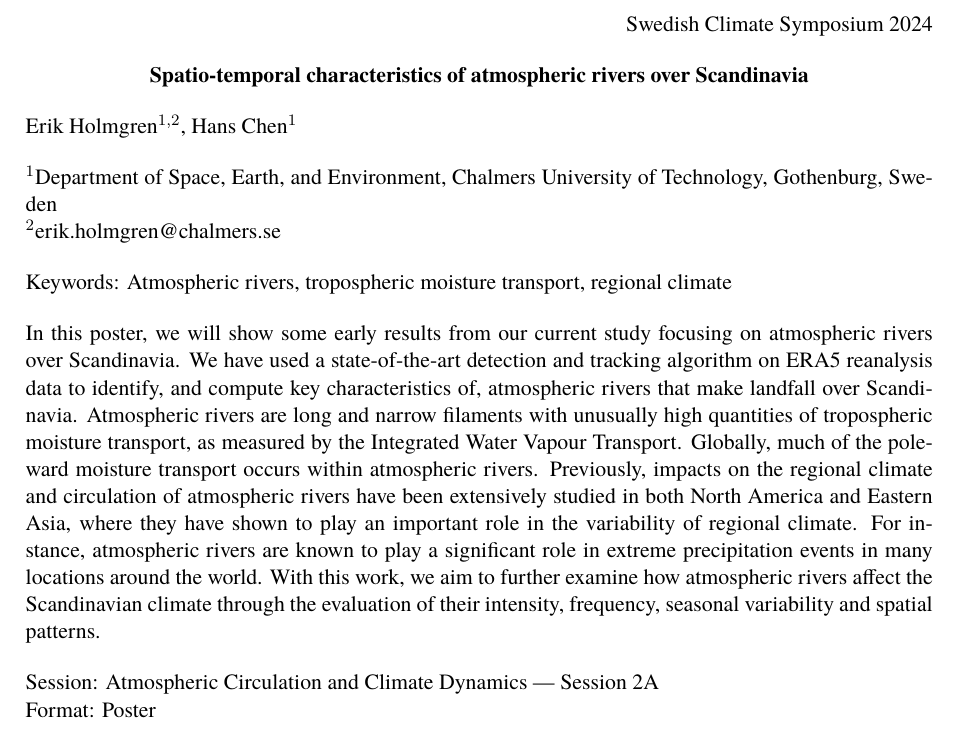
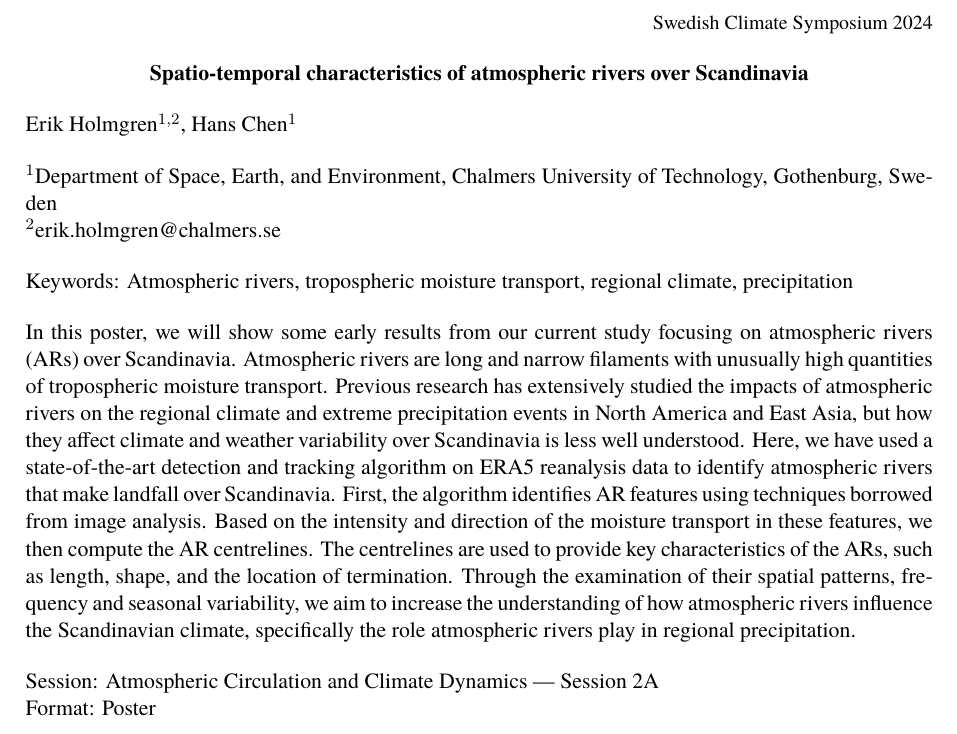
Before and after one commit to Holmgren825/ARs_Scandinavia, a LaTeX document (scs_abstract/main.tex): part of the page, cut so that both start at the same text. Compiled offline with XeLaTeX; a missing font is replaced by an installed copy or a similar font.

Commit message:
Subtmitted version + cleaning

```diff
--- a/scs_abstract/main.tex
+++ b/scs_abstract/main.tex
@@ -5,7 +5,7 @@
   a4paper,
   left=25mm,
   right=25mm,
-  top=25mm,
+  top=24mm,
   }
 
 \usepackage{fontspec}
@@ -29,7 +29,7 @@
 \begin{document}
 \pagenumbering{gobble}
 \begin{flushright}
-	Swedish Climate Symposium 2024
+	\small{Swedish Climate Symposium 2024}
 \end{flushright}
 
 \begin{center}
@@ -46,20 +46,19 @@ $^2$\href{mailto:erik.holmgren@chalmers.se}{erik.holmgren@chalmers.se}
 
 \bigskip
 \noindent
-Keywords: Atmospheric rivers, tropospheric moisture transport, regional climate
+Keywords: Atmospheric rivers, tropospheric moisture transport, regional climate, precipitation
 
 \bigskip
 \noindent
-In this poster, we will show some early results from our current study focusing on atmospheric rivers over Scandinavia.
-We have used a state-of-the-art detection and tracking algorithm on ERA5 reanalysis data to identify, and compute key characteristics of, atmospheric rivers that make landfall over Scandinavia.
-Atmospheric rivers are long and narrow filaments with unusually high quantities of tropospheric moisture transport, as measured by the Integrated Water Vapour Transport.
-Globally, much of the poleward moisture transport occurs within atmospheric rivers.
-Previously, impacts on the regional climate and circulation of atmospheric rivers have been extensively studied in both North America and Eastern Asia, where they have shown to play an important role in the variability of regional climate.
-For instance, atmospheric rivers are known to play a significant role in extreme precipitation events in many locations around the world.
-With this work, we aim to further examine how atmospheric rivers affect the Scandinavian climate through the evaluation of their intensity, frequency, seasonal variability and spatial patterns.
+In this poster, we will show some early results from our current study focusing on atmospheric rivers (ARs) over Scandinavia.
+Atmospheric rivers are long and narrow filaments with unusually high quantities of tropospheric moisture transport.
+Previous research has extensively studied the impacts of atmospheric rivers on the regional climate and extreme precipitation events in North America and East Asia, but how they affect climate and weather variability over Scandinavia is less well understood.
+Here, we have used a state-of-the-art detection and tracking algorithm on ERA5 reanalysis data to identify atmospheric rivers that make landfall over Scandinavia.
+First, the algorithm identifies AR features using techniques borrowed from image analysis.
+Based on the intensity and direction of the moisture transport in these features, we then compute the AR centrelines.
+The centrelines are used to provide key characteristics of the ARs, such as length, shape, and the location of termination.
+Through the examination of their spatial patterns, frequency and seasonal variability, we aim to increase the understanding of how atmospheric rivers influence the Scandinavian climate, specifically the role atmospheric rivers play in regional precipitation.
 
-
-% Atmospheric rivers (ARs) are long, narrow bands of water vapor that transport moisture from the tropics to higher latitudes. They are known to cause extreme precipitation events and flooding in many parts of the world. In this study, we present early results from an investigation of ARs over Scandinavia. We use a combination of satellite data, reanalysis products, and ground-based observations to identify and track ARs over the region. Our preliminary findings suggest that ARs are a common feature of the Scandinavian climate, with a peak in activity during the winter months. We also find evidence of a strong relationship between ARs and extreme precipitation events in the region. Our ongoing work aims to further characterize the spatiotemporal variability of ARs over Scandinavia and to investigate their potential impacts on hydrological extremes. These results have important implications for regional water resources management and flood risk assessment
 
 \bigskip
 \noindent
```
Also changed, not shown: 3 other files.
